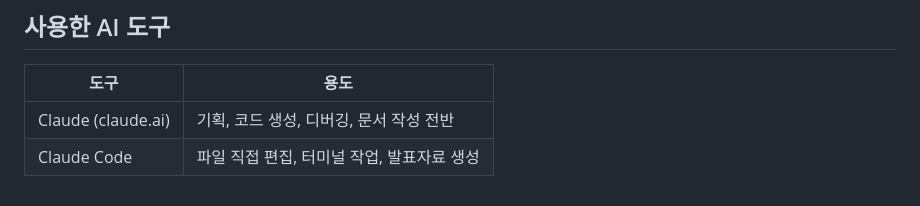
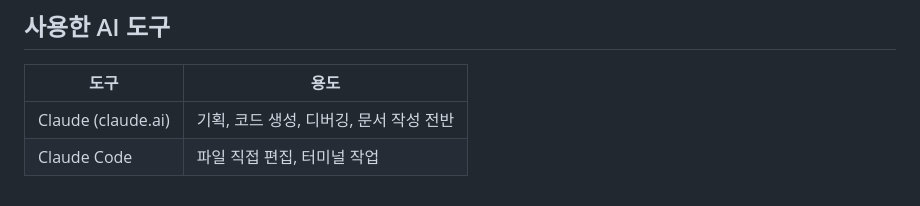
Before and after one commit to qkrwlsrb/place-archive, a Markdown page: AGENTS.md, the part around the change. Drawn GitHub-style.

```diff
--- a/AGENTS.md
+++ b/AGENTS.md
@@ -121,4 +121,4 @@ ADR 파일(`.planning/decisions/`) 참고. 아래 결정은 확정이며 대안
 | 도구 | 용도 |
 |------|------|
 | Claude (claude.ai) | 기획, 코드 생성, 디버깅, 문서 작성 전반 |
-| Claude Code | 파일 직접 편집, 터미널 작업, 발표자료 생성 |
+| Claude Code | 파일 직접 편집, 터미널 작업 |
```
